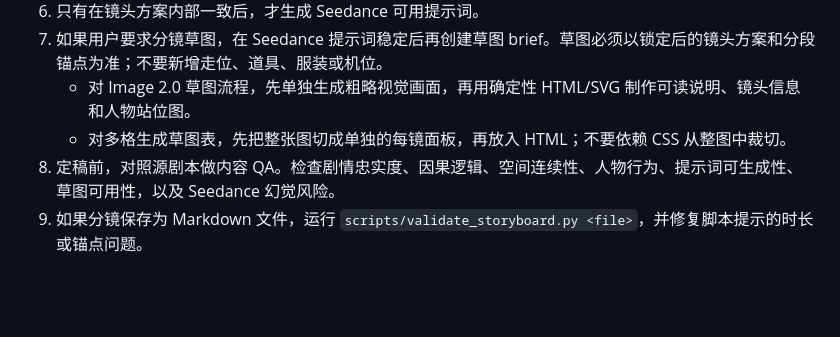
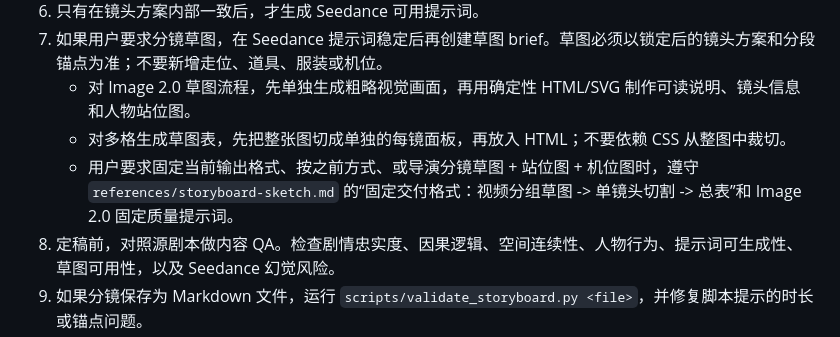
Before and after one commit to ldmsapp76-max/seedance-storyboard-skill, a Markdown page: seedance-storyboard/SKILL.md, the part around the change. GitHub-like rendering; blank space fills up the shorter version.

```diff
--- a/seedance-storyboard/SKILL.md
+++ b/seedance-storyboard/SKILL.md
@@ -18,6 +18,7 @@ description: 将叙事剧本转换成可生产的 AI 真人剧分镜脚本、See
 7. 如果用户要求分镜草图，在 Seedance 提示词稳定后再创建草图 brief。草图必须以锁定后的镜头方案和分段锚点为准；不要新增走位、道具、服装或机位。
    - 对 Image 2.0 草图流程，先单独生成粗略视觉画面，再用确定性 HTML/SVG 制作可读说明、镜头信息和人物站位图。
    - 对多格生成草图表，先把整张图切成单独的每镜面板，再放入 HTML；不要依赖 CSS 从整图中裁切。
+   - 用户要求固定当前输出格式、按之前方式、或导演分镜草图 + 站位图 + 机位图时，遵守 `references/storyboard-sketch.md` 的“固定交付格式：视频分组草图 -> 单镜头切割 -> 总表”和 Image 2.0 固定质量提示词。
 8. 定稿前，对照源剧本做内容 QA。检查剧情忠实度、因果逻辑、空间连续性、人物行为、提示词可生成性、草图可用性，以及 Seedance 幻觉风险。
 9. 如果分镜保存为 Markdown 文件，运行 `scripts/validate_storyboard.py <file>`，并修复脚本提示的时长或锚点问题。
 
```
Also changed, not shown: seedance-storyboard/references/storyboard-sketch.md (+33 -0 lines).
